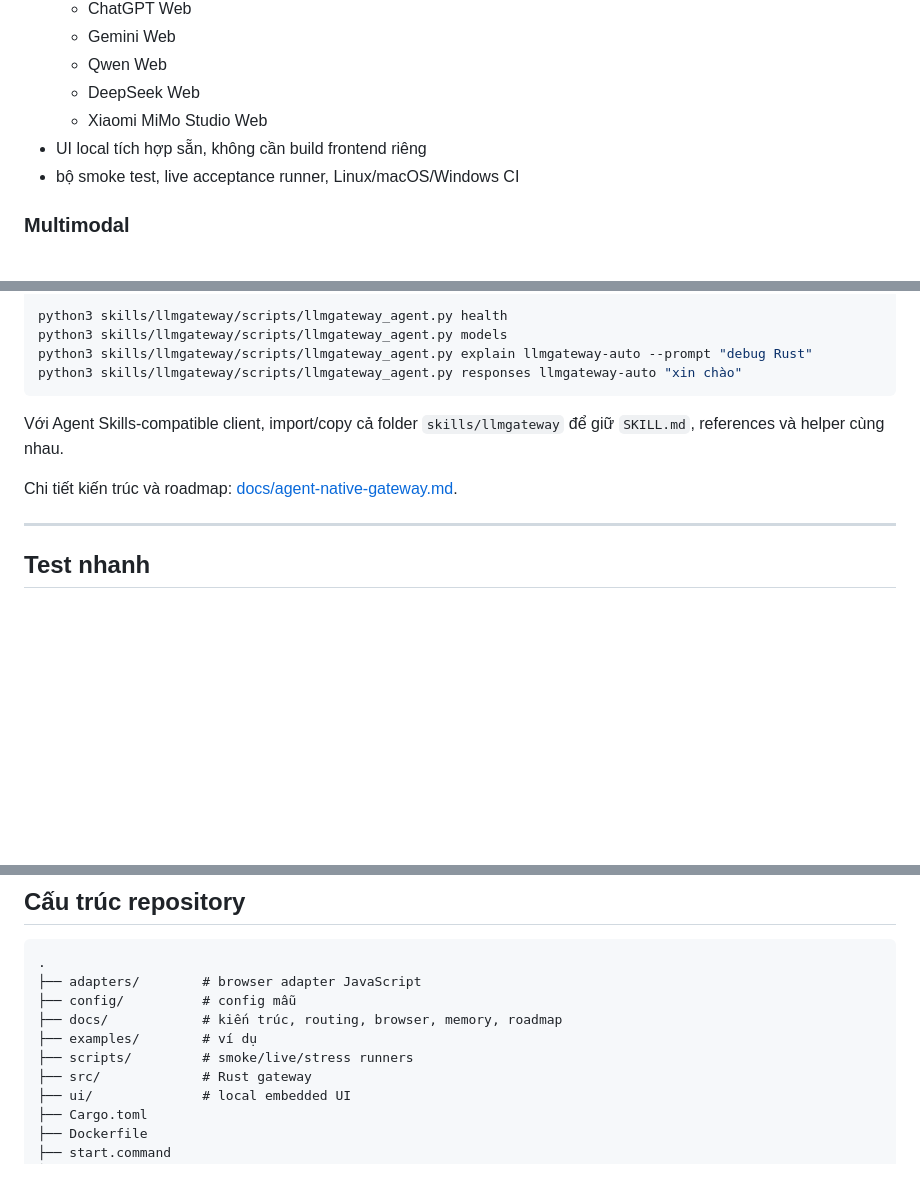
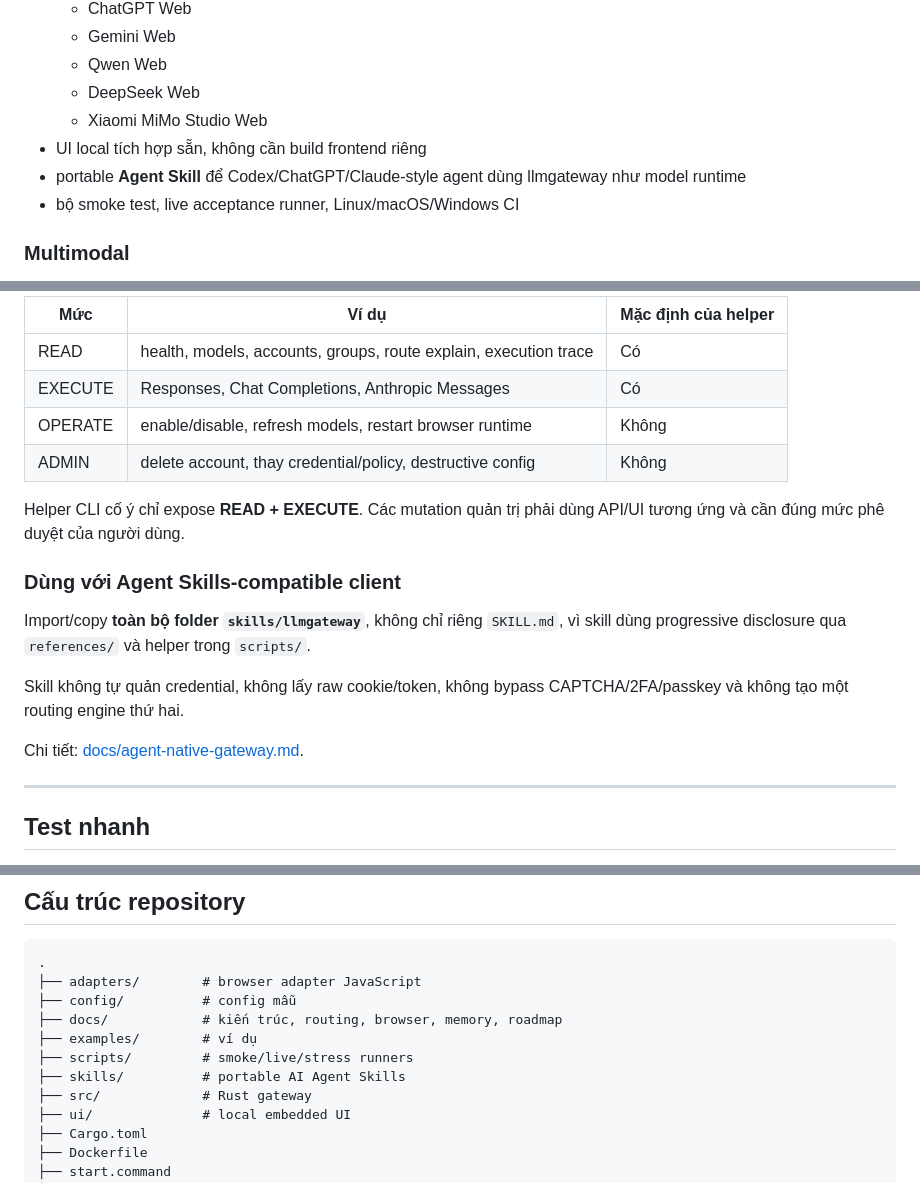
Before and after one commit to binhminhanh1235/llmgateway, a Markdown page: README.md, 3 parts joined by grey strips. Drawn GitHub-style; blank space fills up the shorter version.

````diff
--- a/README.md
+++ b/README.md
@@ -33,6 +33,7 @@ Nhánh `main` hiện đã có:
   - DeepSeek Web
   - Xiaomi MiMo Studio Web
 - UI local tích hợp sẵn, không cần build frontend riêng
+- portable **Agent Skill** để Codex/ChatGPT/Claude-style agent dùng llmgateway như model runtime
 - bộ smoke test, live acceptance runner, Linux/macOS/Windows CI
 
 ### Multimodal
@@ -513,13 +565,20 @@ export LLMGATEWAY_API_KEY="admin-key"   # chỉ cần cho diagnostics admin
 
-python3 skills/llmgateway/scripts/llmgateway_agent.py health
-python3 skills/llmgateway/scripts/llmgateway_agent.py models
-python3 skills/llmgateway/scripts/llmgateway_agent.py explain llmgateway-auto --prompt "debug Rust"
-python3 skills/llmgateway/scripts/llmgateway_agent.py responses llmgateway-auto "xin chào"
-```
+| Mức | Ví dụ | Mặc định của helper |
+|---|---|---|
+| READ | health, models, accounts, groups, route explain, execution trace | Có |
+| EXECUTE | Responses, Chat Completions, Anthropic Messages | Có |
+| OPERATE | enable/disable, refresh models, restart browser runtime | Không |
+| ADMIN | delete account, thay credential/policy, destructive config | Không |
 
-Với Agent Skills-compatible client, import/copy cả folder `skills/llmgateway` để giữ `SKILL.md`, references và helper cùng nhau.
+Helper CLI cố ý chỉ expose **READ + EXECUTE**. Các mutation quản trị phải dùng API/UI tương ứng và cần đúng mức phê duyệt của người dùng.
 
-Chi tiết kiến trúc và roadmap: [docs/agent-native-gateway.md](docs/agent-native-gateway.md).
+### Dùng với Agent Skills-compatible client
+
+Import/copy **toàn bộ folder `skills/llmgateway`**, không chỉ riêng `SKILL.md`, vì skill dùng progressive disclosure qua `references/` và helper trong `scripts/`.
+
+Skill không tự quản credential, không lấy raw cookie/token, không bypass CAPTCHA/2FA/passkey và không tạo một routing engine thứ hai.
+
+Chi tiết: [docs/agent-native-gateway.md](docs/agent-native-gateway.md).
 
 ---
 
@@ -580,6 +639,7 @@ Chạy container cần mount config/data và truyền env phù hợp. Với brow
 ├── docs/            # kiến trúc, routing, browser, memory, roadmap
 ├── examples/        # ví dụ
 ├── scripts/         # smoke/live/stress runners
+├── skills/          # portable AI Agent Skills
 ├── src/             # Rust gateway
 ├── ui/              # local embedded UI
 ├── Cargo.toml
````
Also changed, not shown: other parts of README.md (+65 -14 lines).
